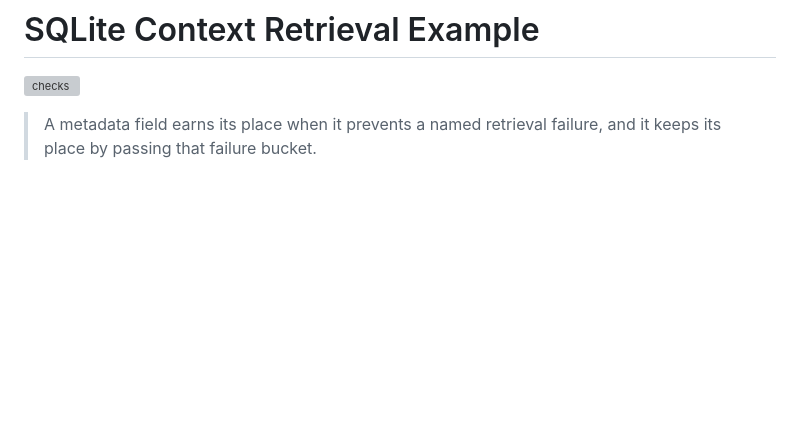
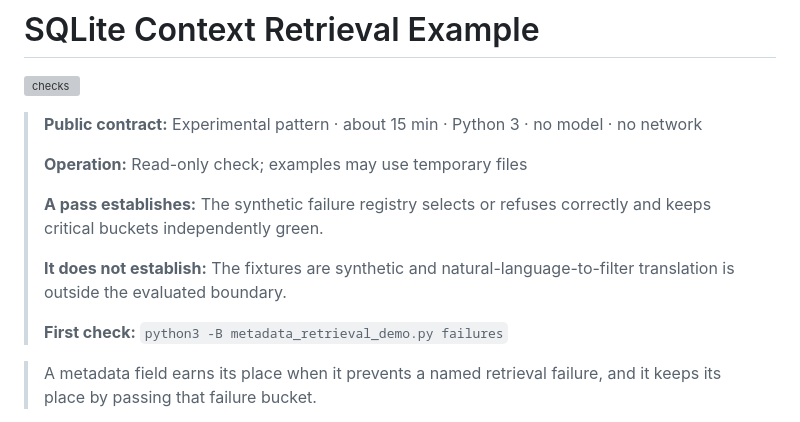
Before and after one commit to TheDarkniteFalls/context-contract-compiler, a Markdown page: README.md, the part around the change. GitHub-like rendering; blank space fills up the shorter version; grey boxes are pictures that could not be loaded.

Commit message:
Add toolkit trust card (#4)

```diff
--- a/README.md
+++ b/README.md
@@ -1,6 +1,18 @@
 # SQLite Context Retrieval Example
 
 [![checks](https://github.com/TheDarkniteFalls/sqlite-context-retrieval-example/actions/workflows/checks.yml/badge.svg)](https://github.com/TheDarkniteFalls/sqlite-context-retrieval-example/actions/workflows/checks.yml)
+
+<!-- toolkit-trust-card:start -->
+> **Public contract:** Experimental pattern · about 15 min · Python 3 · no model · no network
+>
+> **Operation:** Read-only check; examples may use temporary files
+>
+> **A pass establishes:** The synthetic failure registry selects or refuses correctly and keeps critical buckets independently green.
+>
+> **It does not establish:** The fixtures are synthetic and natural-language-to-filter translation is outside the evaluated boundary.
+>
+> **First check:** `python3 -B metadata_retrieval_demo.py failures`
+<!-- toolkit-trust-card:end -->
 
 > A metadata field earns its place when it prevents a named retrieval failure,
 > and it keeps its place by passing that failure bucket.
```
